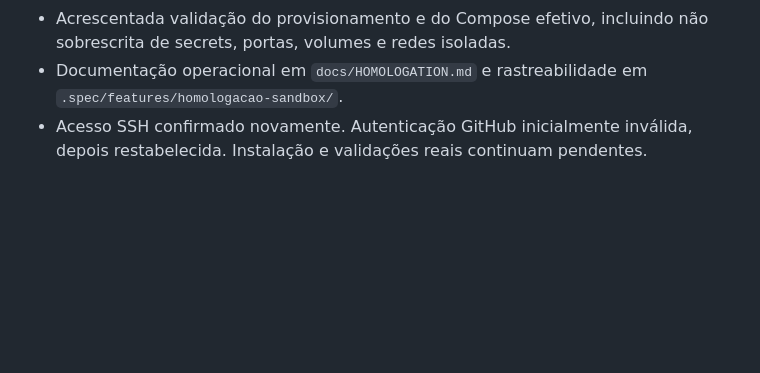
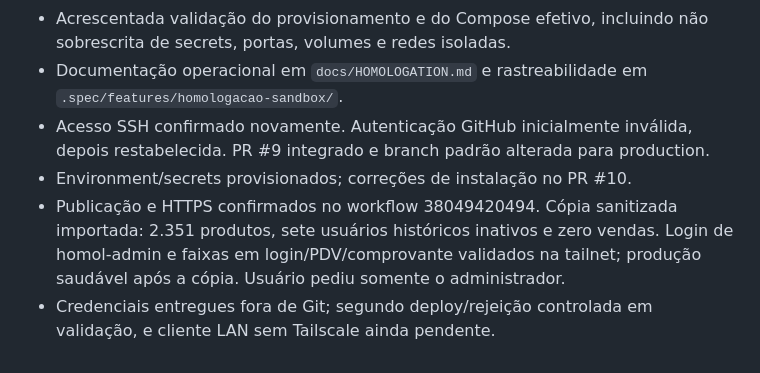
Before and after one commit to Hanazonofe/entre_folhas_e_flores, a Markdown page: docs/HOMOLOGATION-RESUME.md, the part around the change. Drawn GitHub-style; blank space fills up the shorter version.

```diff
--- a/docs/HOMOLOGATION-RESUME.md
+++ b/docs/HOMOLOGATION-RESUME.md
@@ -62,4 +62,11 @@ da pausa anterior; os avanços da retomada constam ao final.
 - Documentação operacional em `docs/HOMOLOGATION.md` e rastreabilidade em
   `.spec/features/homologacao-sandbox/`.
 - Acesso SSH confirmado novamente. Autenticação GitHub inicialmente inválida,
-  depois restabelecida. Instalação e validações reais continuam pendentes.
+  depois restabelecida. PR #9 integrado e branch padrão alterada para production.
+- Environment/secrets provisionados; correções de instalação no PR #10.
+- Publicação e HTTPS confirmados no workflow 38049420494. Cópia sanitizada
+  importada: 2.351 produtos, sete usuários históricos inativos e zero vendas.
+  Login de homol-admin e faixas em login/PDV/comprovante validados na tailnet;
+  produção saudável após a cópia. Usuário pediu somente o administrador.
+- Credenciais entregues fora de Git; segundo deploy/rejeição controlada em
+  validação, e cliente LAN sem Tailscale ainda pendente.
```
Also changed, not shown: docs/HOMOLOGATION.md (+25 -5 lines), 1 other file.
